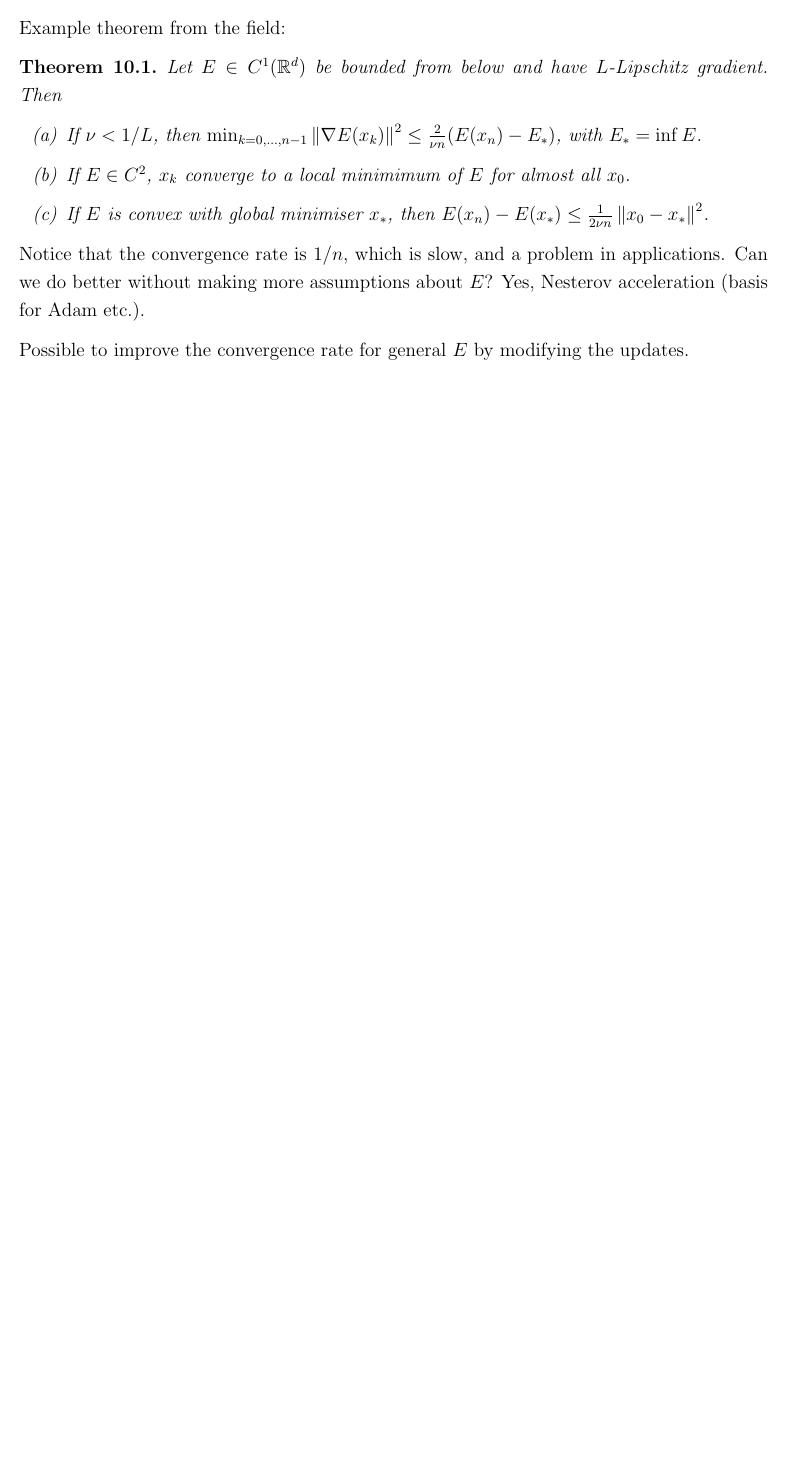
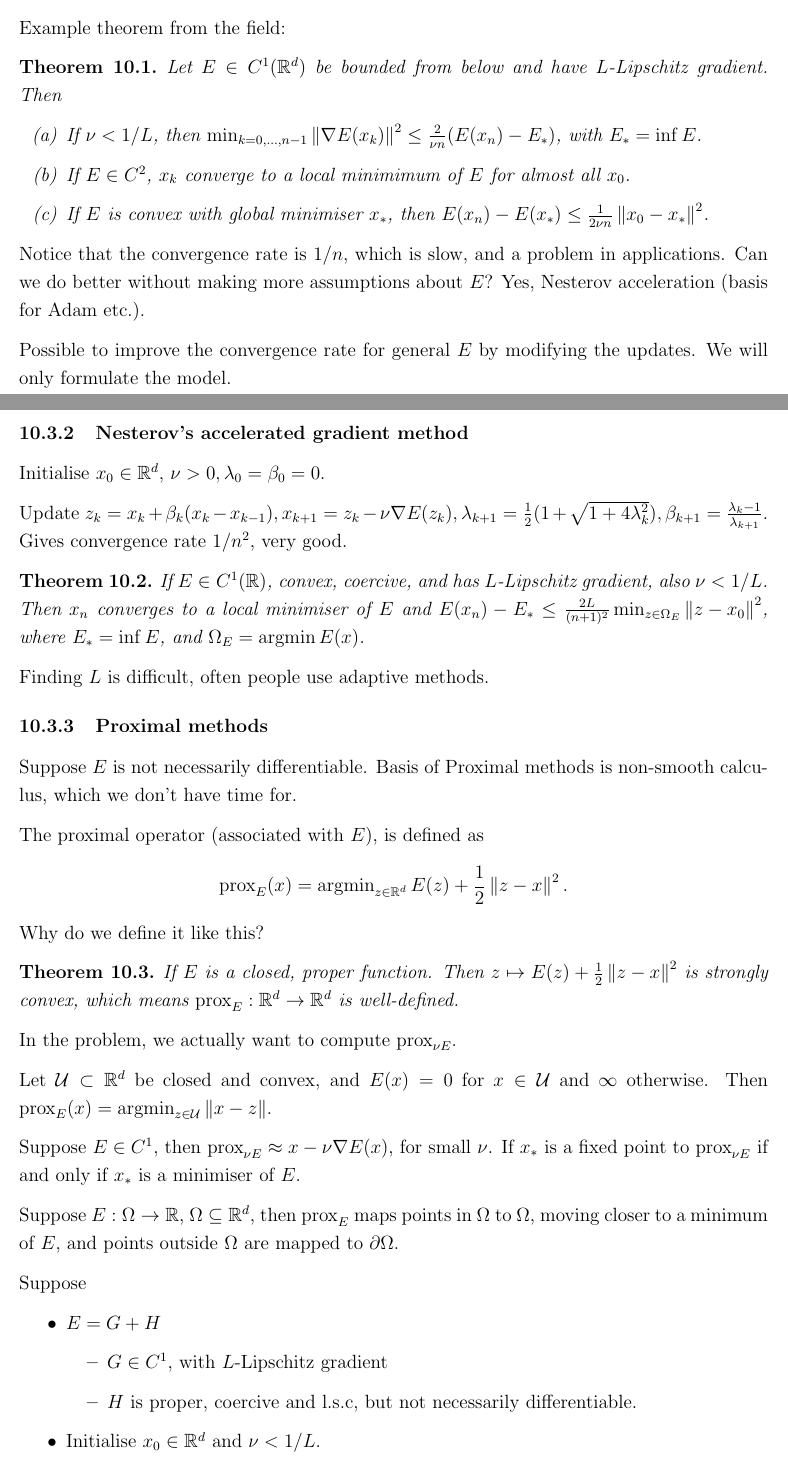
Before and after one commit to gustafbjurstam/maths-notes, a LaTeX document (Inverse Problems - Lecture Notes/sf2529.tex): part of page 25 of 25 before the commit and two parts of pages 25 and 26 of 27 after it, the two joined at a grey line, cut so that both start at the same text, the shorter picture padded with empty space. Compiled offline with pdfLaTeX.

```diff
--- a/sf2529.tex
+++ b/Inverse Problems - Lecture Notes/sf2529.tex
@@ -33,6 +33,8 @@
 \DeclareMathOperator{\range}{range}
 \DeclareMathOperator{\domain}{domain}
 \DeclareMathOperator{\argmin}{argmin}
+\DeclareMathOperator{\prox}{prox}
+\DeclareMathOperator{\TV}{TV}
 \newcommand\norm[1]{\left\lVert#1\right\rVert}
 \newcommand\inner[2]{\left\langle#1, #2\right\rangle}
 
@@ -884,4 +886,45 @@
 \end{theorem}
 Notice that the convergence rate is $1/n$, which is slow, and a problem in applications. Can we do better without making more assumptions about $E$? Yes, Nesterov acceleration (basis for Adam etc.).
 
-Possible to improve the convergence rate for general $E$ by modifying the updates.
+Possible to improve the convergence rate for general $E$ by modifying the updates. We will only formulate the model.
+
+\subsubsection{Nesterov's accelerated gradient method}
+Initialise $x_0\in\real^d$, $\nu>0, \lambda_0=\beta_0=0$.
+
+Update $z_k = x_k + \beta_k(x_k-x_{k-1}), x_{k+1} = z_k - \nu \nabla E(z_k), \lambda_{k+1} = \frac{1}{2}(1+\sqrt{1+4\lambda_k^2}), \beta_{k+1} = \frac{\lambda_{k}-1}{\lambda_{k+1}}$. Gives convergence rate $1/n^2$, very good.
+
+\begin{theorem}
+    If $E\in C^1(\real)$, convex, coercive, and has $L$-Lipschitz gradient, also $\nu<1/L$. Then $x_n$ converges to a local minimiser of $E$ and $E(x_n)- E_* \leq \frac{2 L}{(n+1)^2}\min_{z\in\Omega_E}\norm{z-x_0}^2$, where $E_*=\inf E$, and $\Omega_E = \argmin E(x)$.
+\end{theorem}
+
+Finding $L$ is difficult, often people use adaptive methods.
+
+\subsubsection{Proximal methods}
+Suppose $E$ is not necessarily differentiable. Basis of Proximal methods is non-smooth calculus, which we don't have time for.
+
+The proximal operator (associated with $E$), is defined as
+\begin{equation*}
+    \prox_E(x) = \argmin_{z\in\real^d} E(z) + \frac{1}{2}\norm{z-x}^2.
+\end{equation*}
+Why do we define it like this?
+\begin{theorem}
+    If $E$ is a closed, proper function. Then $z\mapsto E(z) + \frac{1}{2}\norm{z-x}^2$ is strongly convex, which means $\prox_E:\real^d\to\real^d$ is well-defined.
+\end{theorem}
+In the problem, we actually want to compute $\prox_{\nu E}$.
+
+Let $\mathcal{U}\subset \real^d$ be closed and convex, and $E(x) = 0$ for $x\in \mathcal{U}$ and $\infty$ otherwise. Then $\prox_E(x) = \argmin_{z\in \mathcal{U}} \norm{x-z}$.
+
+Suppose $E\in C^1$, then $\prox_{\nu E} \approx x- \nu \nabla E(x)$, for small $\nu$. If $x_*$ is a fixed point to $\prox_{\nu E}$ if and only if $x_*$ is a minimiser of $E$.
+
+Suppose $E:\Omega\to\real$, $\Omega\subseteq \real^d$, then $\prox_E$ maps points in $\Omega$ to $\Omega$, moving closer to a minimum of $E$, and points outside $\Omega$ are mapped to $\partial \Omega$.
+
+Suppose
+\begin{itemize}
+    \item $E=G+H$
+    \begin{itemize}
+        \item $G\in C^1$, with $L$-Lipschitz gradient
+        \item $H$ is proper, coercive and l.s.c, but not necessarily differentiable.
+    \end{itemize}
+    \item Initialise $x_0\in\real^d$ and $\nu<1/L$.
+    \item Update $x_{k+1} = \prox_{\nu H}(x_k - \nu \nabla G(x_k))$
+\end{itemize}
```
Also changed, not shown: Inverse Problems - Lecture Notes/README.md (added), Inverse Problems - Lecture Notes/sf2529.pdf (added), README.md, sf2529.pdf (deleted), Inverse Problems - Lecture Notes/sf2529.tex (17 more changed lines).
